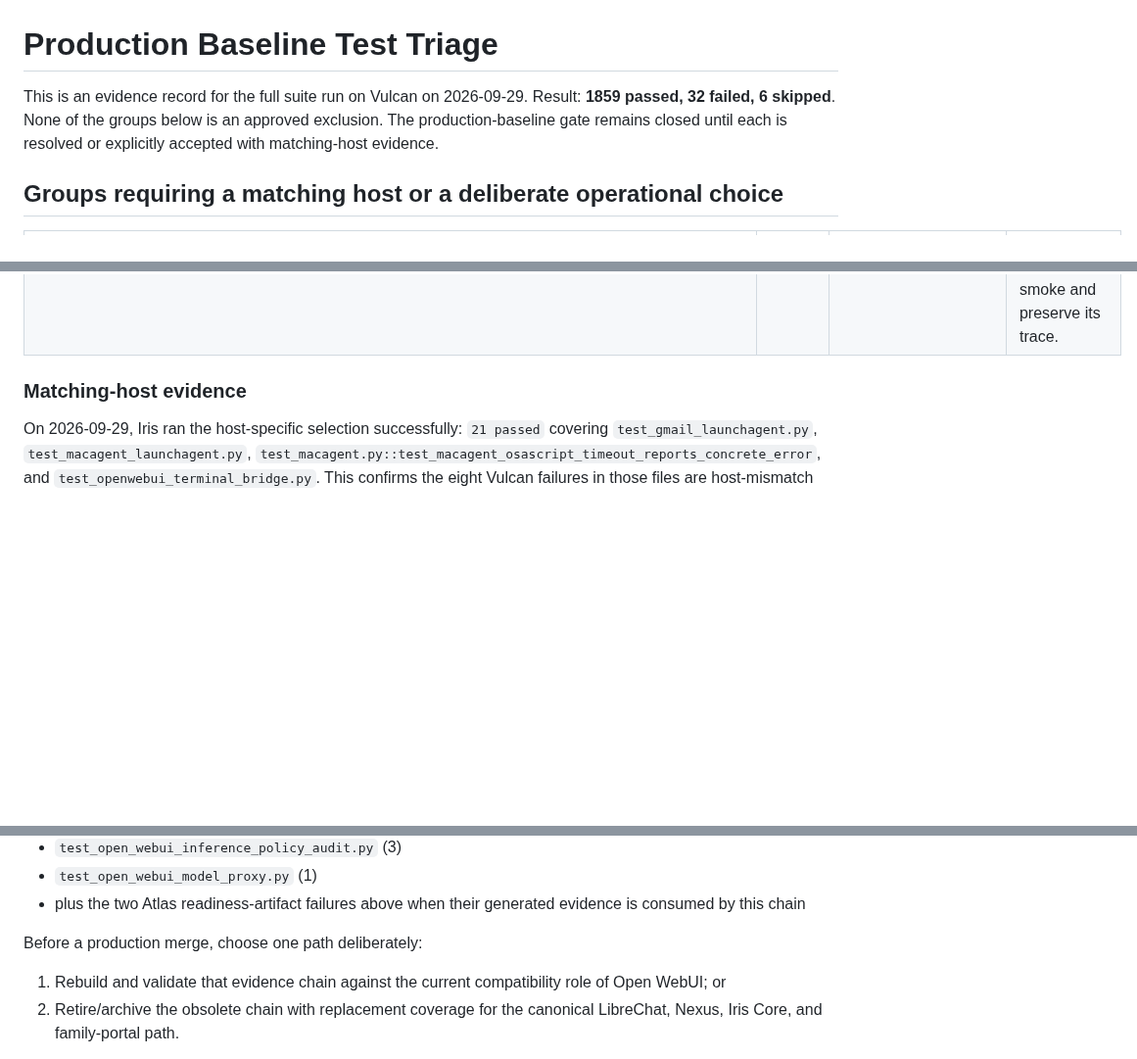
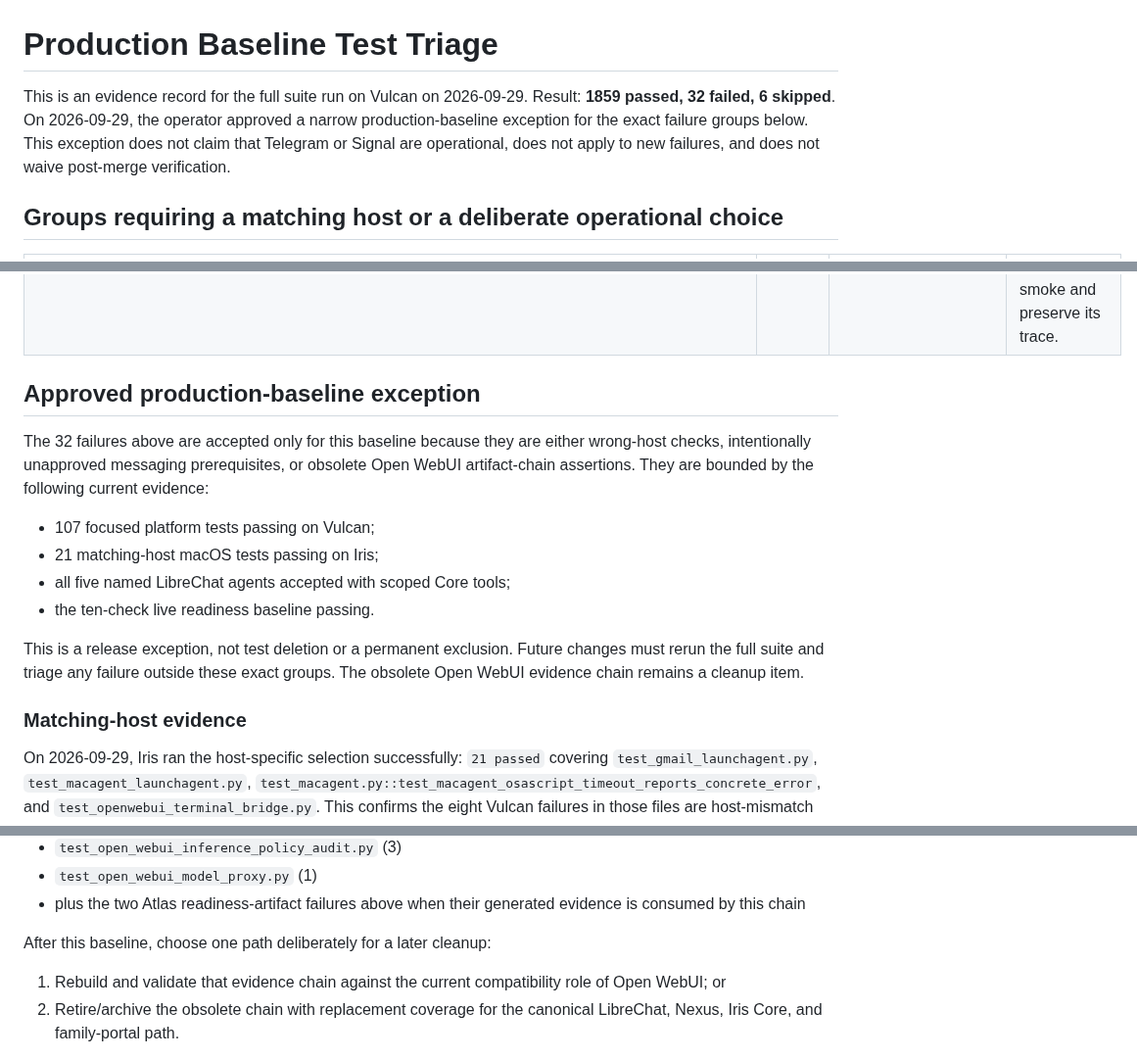
Before and after one commit to smokinjoev/freyja-os, a Markdown page: docs/operations/production-baseline-test-triage.md, 3 parts joined by grey strips. Shown at 98% size. Drawn GitHub-style; blank space fills up the shorter version.

Commit message:
Approve bounded production baseline exception

```diff
--- a/docs/operations/production-baseline-test-triage.md
+++ b/docs/operations/production-baseline-test-triage.md
@@ -1,9 +1,10 @@
 # Production Baseline Test Triage
 
 This is an evidence record for the full suite run on Vulcan on 2026-09-29.
-Result: **1859 passed, 32 failed, 6 skipped**. None of the groups below is an
-approved exclusion. The production-baseline gate remains closed until each is
-resolved or explicitly accepted with matching-host evidence.
+Result: **1859 passed, 32 failed, 6 skipped**. On 2026-09-29, the operator
+approved a narrow production-baseline exception for the exact failure groups
+below. This exception does not claim that Telegram or Signal are operational,
+does not apply to new failures, and does not waive post-merge verification.
 
 ## Groups requiring a matching host or a deliberate operational choice
 
@@ -13,6 +14,22 @@ resolved or explicitly accepted with matching-host evidence.
 | `test_openwebui_terminal_bridge.py` | 1 | The bridge is configured for the macOS Homebrew `tmux` path, unavailable on Vulcan. | Validate on Iris or make the executable path host-configurable and add an equivalent Linux fixture. |
 | `test_freyja_channels_atlas_deployment.py` | 2 | The verifier expects an Atlas readiness artifact produced from private channel configuration. Telegram and Signal are intentionally not enabled or certified. | Keep channels out of the release claim; either add a non-secret, clearly pending fixture or run an approved Atlas readiness check without activating either channel. |
 | `test_freyja5_architecture.py::test_freyja5_certification_provider_exercises_gateway_runtime` | 1 | Its local provider is intentionally configured with inference disabled, so it cannot produce a written answer. | Replace with a deterministic non-inference architecture assertion, or run a bounded live Nexus smoke and preserve its trace. |
+
+## Approved production-baseline exception
+
+The 32 failures above are accepted only for this baseline because they are
+either wrong-host checks, intentionally unapproved messaging prerequisites, or
+obsolete Open WebUI artifact-chain assertions. They are bounded by the
+following current evidence:
+
+- 107 focused platform tests passing on Vulcan;
+- 21 matching-host macOS tests passing on Iris;
+- all five named LibreChat agents accepted with scoped Core tools;
+- the ten-check live readiness baseline passing.
+
+This is a release exception, not test deletion or a permanent exclusion.
+Future changes must rerun the full suite and triage any failure outside these
+exact groups. The obsolete Open WebUI evidence chain remains a cleanup item.
 
 ### Matching-host evidence
 
@@ -44,7 +61,7 @@ proxy assumptions are no longer the canonical LibreChat/Core path.
 - plus the two Atlas readiness-artifact failures above when their generated
   evidence is consumed by this chain
 
-Before a production merge, choose one path deliberately:
+After this baseline, choose one path deliberately for a later cleanup:
 
 1. Rebuild and validate that evidence chain against the current compatibility
    role of Open WebUI; or
```
Also changed, not shown: docs/operations/production-baseline-merge.md (+8 -7 lines).
